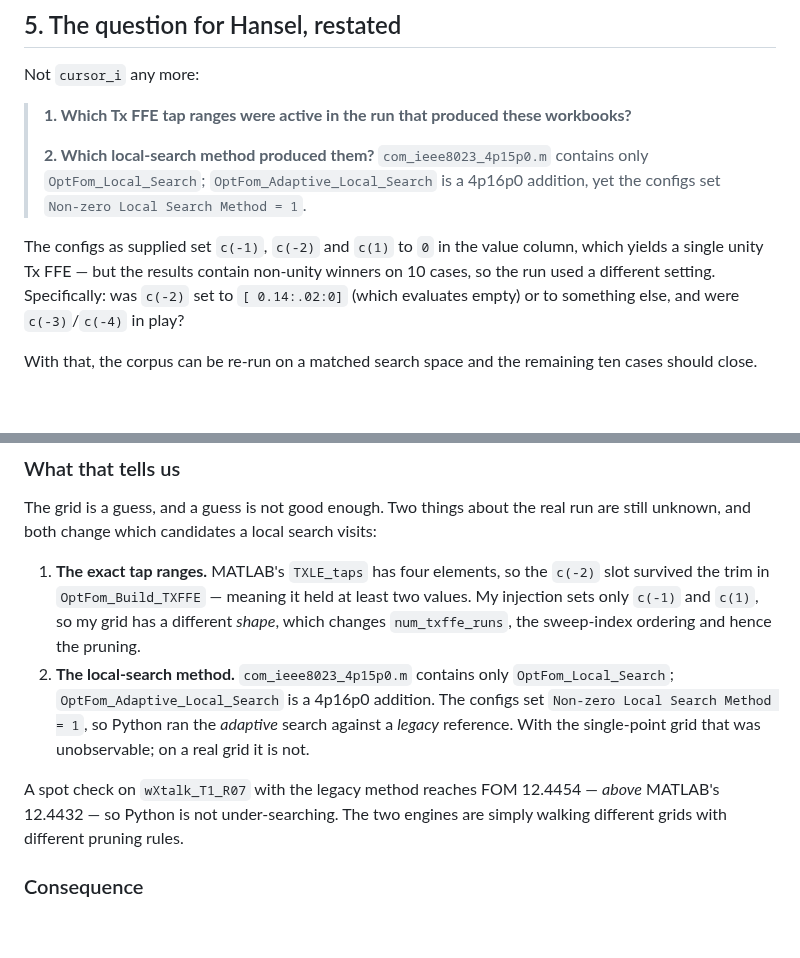
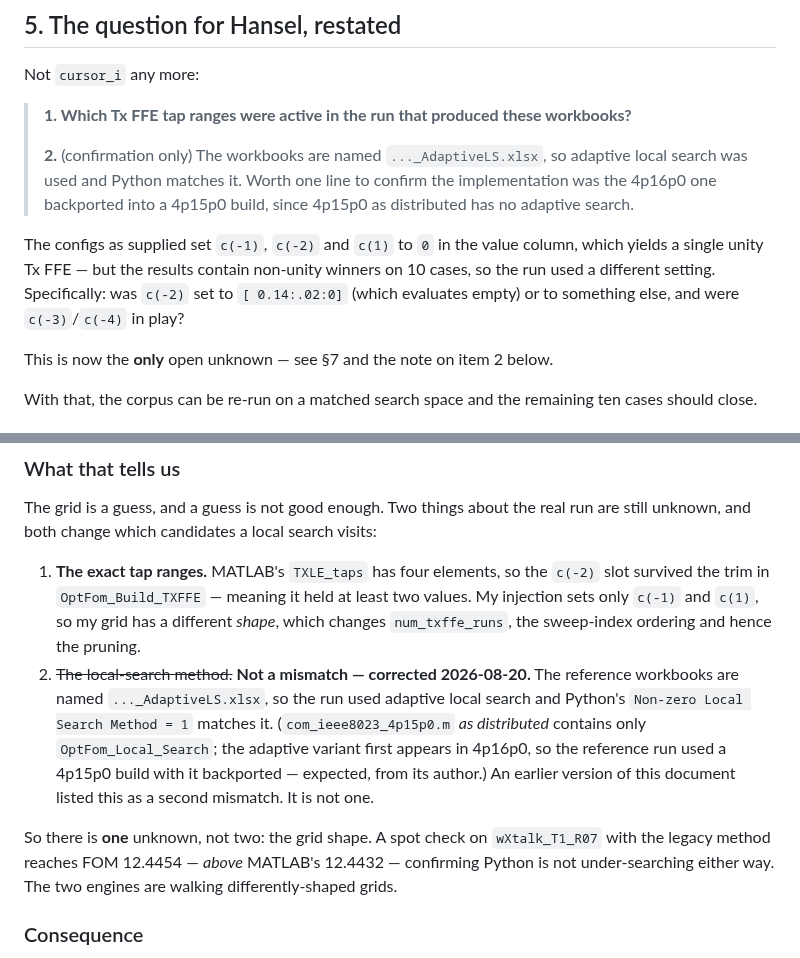
Before and after one commit to tbermen/SiCoPR, a Markdown page: docs/TXFFE_SWEEP_ROOT_CAUSE.md, 2 parts joined by grey strips. Rendered like a GitHub page; blank space fills up the shorter version.

```diff
--- a/docs/TXFFE_SWEEP_ROOT_CAUSE.md
+++ b/docs/TXFFE_SWEEP_ROOT_CAUSE.md
@@ -128,15 +128,18 @@ Not `cursor_i` any more:
 > **1. Which Tx FFE tap ranges were active in the run that produced these
 > workbooks?**
 >
-> **2. Which local-search method produced them?** `com_ieee8023_4p15p0.m`
-> contains only `OptFom_Local_Search`; `OptFom_Adaptive_Local_Search` is a
-> 4p16p0 addition, yet the configs set `Non-zero Local Search Method = 1`.
+> **2.** (confirmation only) The workbooks are named `..._AdaptiveLS.xlsx`, so
+> adaptive local search was used and Python matches it. Worth one line to confirm
+> the implementation was the 4p16p0 one backported into a 4p15p0 build, since
+> 4p15p0 as distributed has no adaptive search.
 
 The configs as supplied set `c(-1)`, `c(-2)` and `c(1)` to `0` in the value
 column, which yields a single unity Tx FFE — but the results contain non-unity
 winners on 10 cases, so the run used a different setting. Specifically: was
 `c(-2)` set to `[ 0.14:.02:0]` (which evaluates empty) or to something else, and
 were `c(-3)`/`c(-4)` in play?
+
+This is now the **only** open unknown — see §7 and the note on item 2 below.
 
 With that, the corpus can be re-run on a matched search space and the remaining
 ten cases should close.
@@ -203,15 +206,18 @@ run are still unknown, and both change which candidates a local search visits:
    least two values. My injection sets only `c(-1)` and `c(1)`, so my grid has a
    different *shape*, which changes `num_txffe_runs`, the sweep-index ordering
    and hence the pruning.
-2. **The local-search method.** `com_ieee8023_4p15p0.m` contains only
-   `OptFom_Local_Search`; `OptFom_Adaptive_Local_Search` is a 4p16p0 addition.
-   The configs set `Non-zero Local Search Method = 1`, so Python ran the
-   *adaptive* search against a *legacy* reference. With the single-point grid
-   that was unobservable; on a real grid it is not.
+2. ~~The local-search method.~~ **Not a mismatch — corrected 2026-08-20.** The
+   reference workbooks are named `..._AdaptiveLS.xlsx`, so the run used adaptive
+   local search and Python's `Non-zero Local Search Method = 1` matches it.
+   (`com_ieee8023_4p15p0.m` *as distributed* contains only `OptFom_Local_Search`;
+   the adaptive variant first appears in 4p16p0, so the reference run used a
+   4p15p0 build with it backported — expected, from its author.) An earlier
+   version of this document listed this as a second mismatch. It is not one.
 
-A spot check on `wXtalk_T1_R07` with the legacy method reaches FOM 12.4454 —
-*above* MATLAB's 12.4432 — so Python is not under-searching. The two engines are
-simply walking different grids with different pruning rules.
+So there is **one** unknown, not two: the grid shape. A spot check on
+`wXtalk_T1_R07` with the legacy method reaches FOM 12.4454 — *above* MATLAB's
+12.4432 — confirming Python is not under-searching either way. The two engines
+are walking differently-shaped grids.
 
 ### Consequence
 
```
Also changed, not shown: MATLAB_Correlation_Review.md (+22 -21 lines), README.md (+5 -4 lines).
